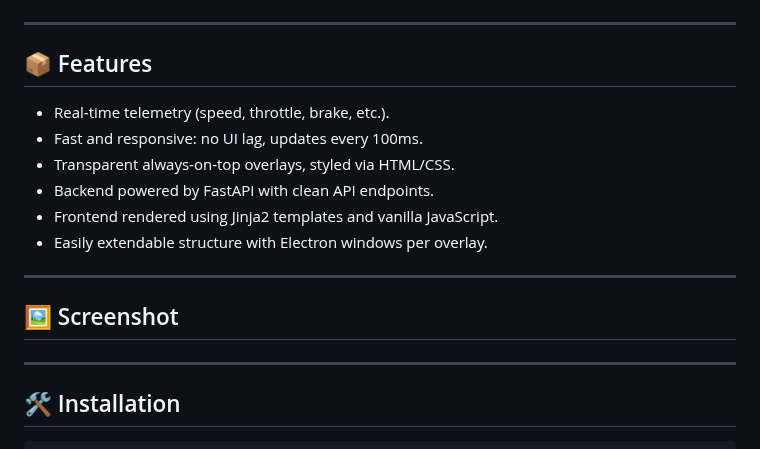
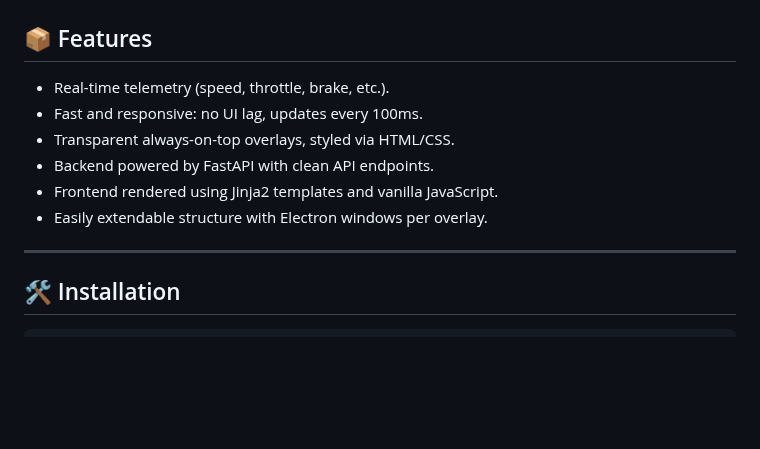
Before and after one commit to onesch/redwave-overlays, a Markdown page: README.md, the part around one of its changes. Drawn GitHub-style; blank space fills up the shorter version.

Commit message:
Project: - Updated README.md.

```diff
--- a/README.md
+++ b/README.md
@@ -7,7 +8,5 @@
 ![version](https://img.shields.io/badge/Node.js-18+-blue)
 ![version](https://img.shields.io/badge/Electron-28.1.0-blue)
-
----
 
 ## 📦 Features
 
@@ -17,10 +16,6 @@
 - Backend powered by FastAPI with clean API endpoints.
 - Frontend rendered using Jinja2 templates and vanilla JavaScript.
 - Easily extendable structure with Electron windows per overlay.
-
----
-
-## 🖼️ Screenshot
 
 ---
 
```
Also changed, not shown: other parts of README.md (+3 -2 lines).
